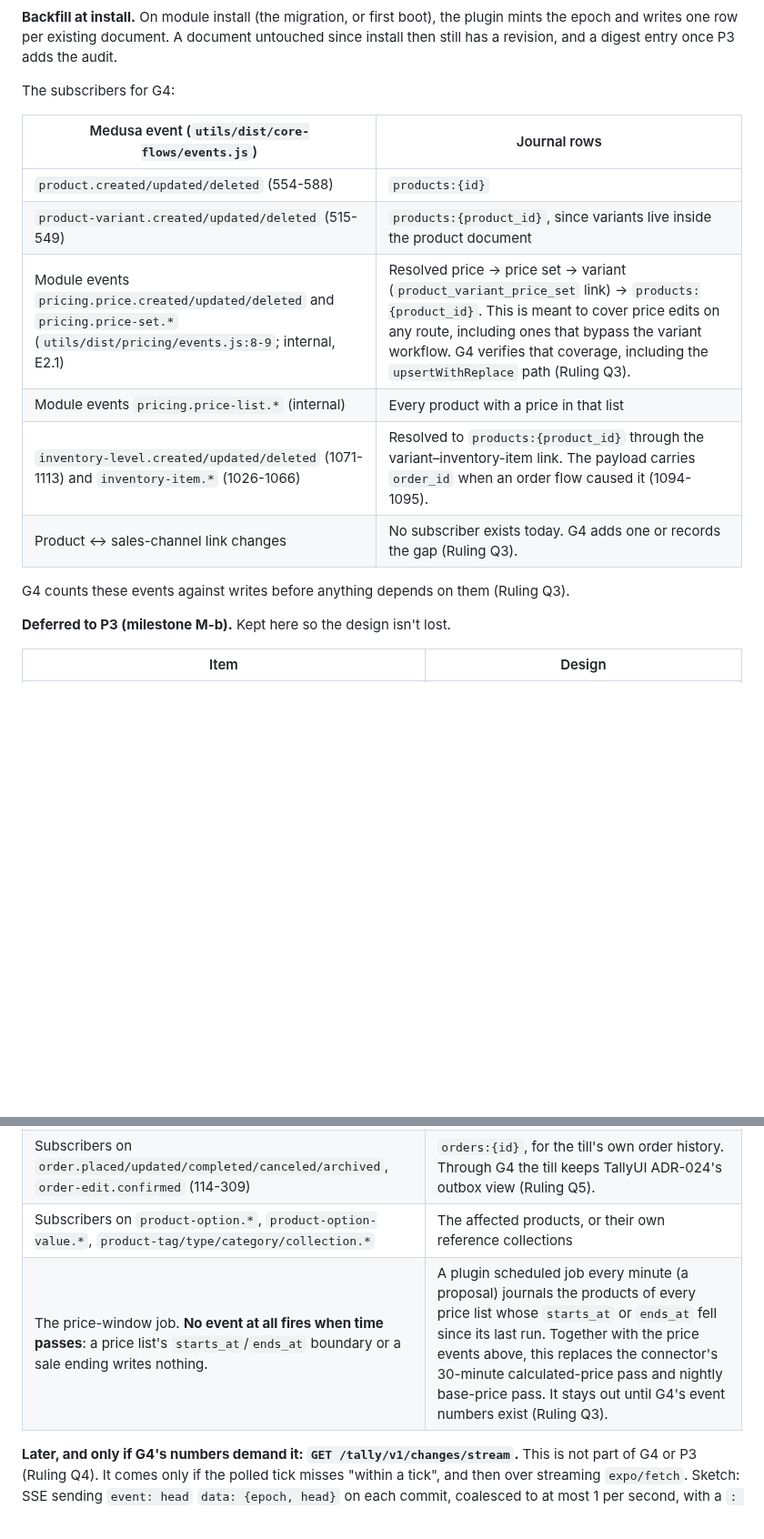
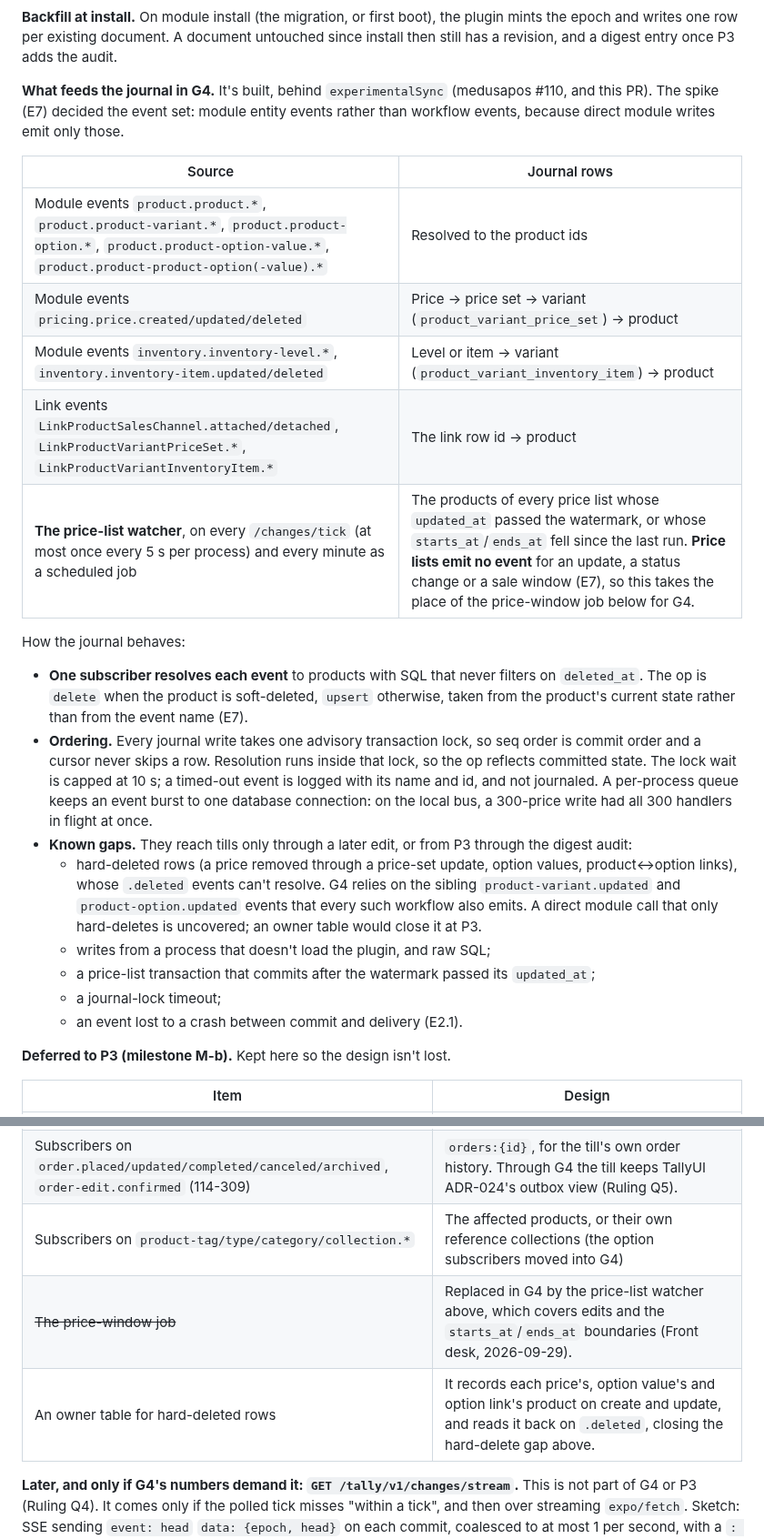
Before and after one commit to medusapos/app, a Markdown page: docs/adr/0020-medusa-side-of-g4-sync.md, 2 parts joined by grey strips. Shown at 91% size. Rendered like a GitHub page; blank space fills up the shorter version.

Commit message:
docs: ADR 0020 records the G4 spike (E7), the journal as built, its known gaps, and the price-list watcher replacing the price-window job (stays Proposed)
Co-Authored-By: Claude Opus 5.5 <noreply@anthropic.com>

Claude-Session: https://claude.ai/code/session_019sLg3ZdiQ1hMCHEXLBETZw

```diff
--- a/docs/adr/0020-medusa-side-of-g4-sync.md
+++ b/docs/adr/0020-medusa-side-of-g4-sync.md
@@ -134,18 +134,25 @@ Auth is unchanged for every route: `authenticate('user', ['bearer', 'session'])`
 
 **Backfill at install.** On module install (the migration, or first boot), the plugin mints the epoch and writes one row per existing document. A document untouched since install then still has a revision, and a digest entry once P3 adds the audit.
 
-The subscribers for G4:
+**What feeds the journal in G4.** It's built, behind `experimentalSync` (medusapos #110, and this PR). The spike (E7) decided the event set: module entity events rather than workflow events, because direct module writes emit only those.
 
-| Medusa event (`utils/dist/core-flows/events.js`) | Journal rows |
+| Source | Journal rows |
 |---|---|
-| `product.created/updated/deleted` (554-588) | `products:{id}` |
-| `product-variant.created/updated/deleted` (515-549) | `products:{product_id}`, since variants live inside the product document |
-| Module events `pricing.price.created/updated/deleted` and `pricing.price-set.*` (`utils/dist/pricing/events.js:8-9`; internal, E2.1) | Resolved price → price set → variant (`product_variant_price_set` link) → `products:{product_id}`. This is meant to cover price edits on any route, including ones that bypass the variant workflow. G4 verifies that coverage, including the `upsertWithReplace` path (Ruling Q3). |
-| Module events `pricing.price-list.*` (internal) | Every product with a price in that list |
-| `inventory-level.created/updated/deleted` (1071-1113) and `inventory-item.*` (1026-1066) | Resolved to `products:{product_id}` through the variant–inventory-item link. The payload carries `order_id` when an order flow caused it (1094-1095). |
-| Product ↔ sales-channel link changes | No subscriber exists today. G4 adds one or records the gap (Ruling Q3). |
+| Module events `product.product.*`, `product.product-variant.*`, `product.product-option.*`, `product.product-option-value.*`, `product.product-product-option(-value).*` | Resolved to the product ids |
+| Module events `pricing.price.created/updated/deleted` | Price → price set → variant (`product_variant_price_set`) → product |
+| Module events `inventory.inventory-level.*`, `inventory.inventory-item.updated/deleted` | Level or item → variant (`product_variant_inventory_item`) → product |
+| Link events `LinkProductSalesChannel.attached/detached`, `LinkProductVariantPriceSet.*`, `LinkProductVariantInventoryItem.*` | The link row id → product |
+| **The price-list watcher**, on every `/changes/tick` (at most once every 5 s per process) and every minute as a scheduled job | The products of every price list whose `updated_at` passed the watermark, or whose `starts_at`/`ends_at` fell since the last run. **Price lists emit no event** for an update, a status change or a sale window (E7), so this takes the place of the price-window job below for G4. |
 
-G4 counts these events against writes before anything depends on them (Ruling Q3).
+How the journal behaves:
+- **One subscriber resolves each event** to products with SQL that never filters on `deleted_at`. The op is `delete` when the product is soft-deleted, `upsert` otherwise, taken from the product's current state rather than from the event name (E7).
+- **Ordering.** Every journal write takes one advisory transaction lock, so seq order is commit order and a cursor never skips a row. Resolution runs inside that lock, so the op reflects committed state. The lock wait is capped at 10 s; a timed-out event is logged with its name and id, and not journaled. A per-process queue keeps an event burst to one database connection: on the local bus, a 300-price write had all 300 handlers in flight at once.
+- **Known gaps.** They reach tills only through a later edit, or from P3 through the digest audit:
+  - hard-deleted rows (a price removed through a price-set update, option values, product↔option links), whose `.deleted` events can't resolve. G4 relies on the sibling `product-variant.updated` and `product-option.updated` events that every such workflow also emits. A direct module call that only hard-deletes is uncovered; an owner table would close it at P3.
+  - writes from a process that doesn't load the plugin, and raw SQL;
+  - a price-list transaction that commits after the watermark passed its `updated_at`;
+  - a journal-lock timeout;
+  - an event lost to a crash between commit and delivery (E2.1).
 
 **Deferred to P3 (milestone M-b).** Kept here so the design isn't lost.
 
@@ -155,8 +162,9 @@ G4 counts these events against writes before anything depends on them (Ruling Q3
 | `GET /tally/v1/digests/{collection}/{bucket}` | `{ ids: [{ id, revision, content_hash }] }` |
 | Subscribers on `customer.created/updated/deleted` (75-109) | `customers:{id}` |
 | Subscribers on `order.placed/updated/completed/canceled/archived`, `order-edit.confirmed` (114-309) | `orders:{id}`, for the till's own order history. Through G4 the till keeps TallyUI ADR-024's outbox view (Ruling Q5). |
-| Subscribers on `product-option.*`, `product-option-value.*`, `product-tag/type/category/collection.*` | The affected products, or their own reference collections |
-| The price-window job. **No event at all fires when time passes**: a price list's `starts_at`/`ends_at` boundary or a sale ending writes nothing. | A plugin scheduled job every minute (a proposal) journals the products of every price list whose `starts_at` or `ends_at` fell since its last run. Together with the price events above, this replaces the connector's 30-minute calculated-price pass and nightly base-price pass. It stays out until G4's event numbers exist (Ruling Q3). |
+| Subscribers on `product-tag/type/category/collection.*` | The affected products, or their own reference collections (the option subscribers moved into G4) |
+| ~~The price-window job~~ | Replaced in G4 by the price-list watcher above, which covers edits and the `starts_at`/`ends_at` boundaries (Front desk, 2026-09-29). |
+| An owner table for hard-deleted rows | It records each price's, option value's and option link's product on create and update, and reads it back on `.deleted`, closing the hard-delete gap above. |
 
 **Later, and only if G4's numbers demand it: `GET /tally/v1/changes/stream`.** This is not part of G4 or P3 (Ruling Q4). It comes only if the polled tick misses "within a tick", and then over streaming `expo/fetch`. Sketch: SSE sending `event: head` `data: {epoch, head}` on each commit, coalesced to at most 1 per second, with a `: ping` every 25 s. The client re-ticks on reconnect. It is fed by an in-process listener on journal inserts.
 
```
Also changed, not shown: other parts of docs/adr/0020-medusa-side-of-g4-sync.md (+21 -2 lines).
